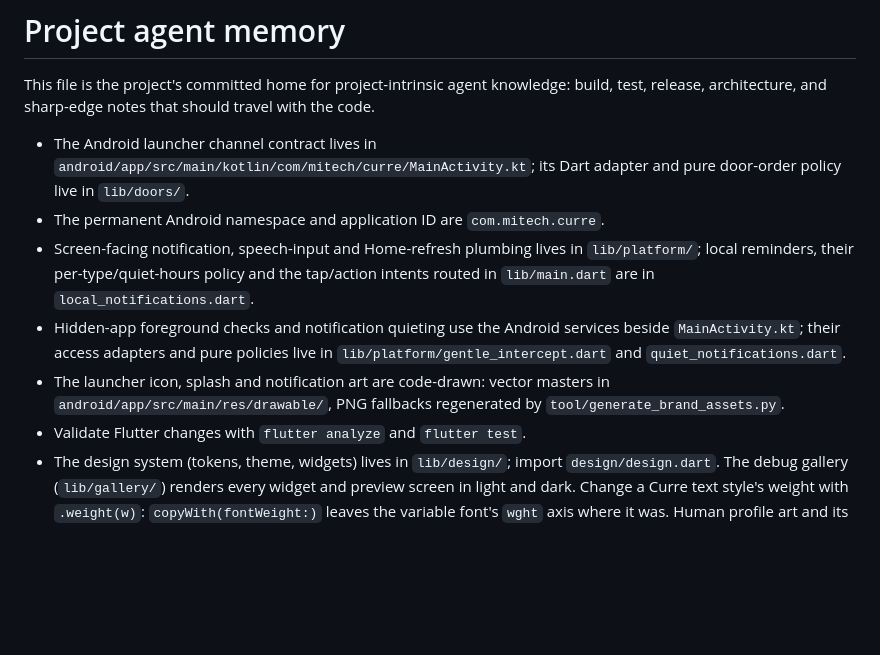
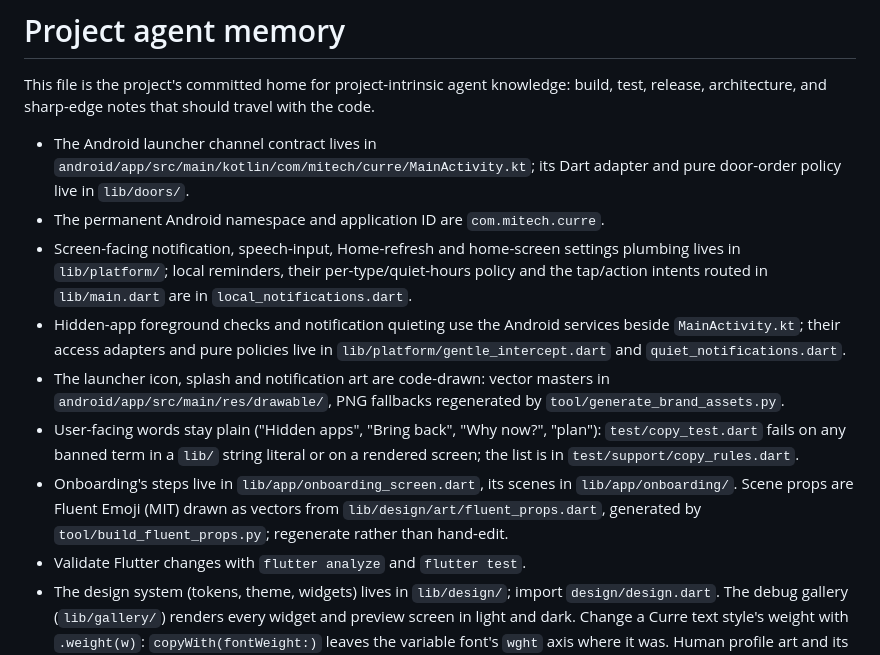
Before and after one commit to MI-TECHDLIN/curre, a Markdown page: AGENTS.md, the part around the change. GitHub-like rendering; blank space fills up the shorter version.

Commit message:
chore: note plain-copy rule and onboarding layout in AGENTS.md

```diff
--- a/AGENTS.md
+++ b/AGENTS.md
@@ -6,15 +6,24 @@ This file is the project's committed home for project-intrinsic agent knowledge:
   `android/app/src/main/kotlin/com/mitech/curre/MainActivity.kt`; its Dart
   adapter and pure door-order policy live in `lib/doors/`.
 - The permanent Android namespace and application ID are `com.mitech.curre`.
-- Screen-facing notification, speech-input and Home-refresh plumbing lives in
-  `lib/platform/`; local reminders, their per-type/quiet-hours policy and the
-  tap/action intents routed in `lib/main.dart` are in `local_notifications.dart`.
+- Screen-facing notification, speech-input, Home-refresh and home-screen
+  settings plumbing lives in `lib/platform/`; local reminders, their
+  per-type/quiet-hours policy and the tap/action intents routed in
+  `lib/main.dart` are in `local_notifications.dart`.
 - Hidden-app foreground checks and notification quieting use the Android
   services beside `MainActivity.kt`; their access adapters and pure policies
   live in `lib/platform/gentle_intercept.dart` and `quiet_notifications.dart`.
 - The launcher icon, splash and notification art are code-drawn: vector
   masters in `android/app/src/main/res/drawable/`, PNG fallbacks regenerated
   by `tool/generate_brand_assets.py`.
+- User-facing words stay plain ("Hidden apps", "Bring back", "Why now?",
+  "plan"): `test/copy_test.dart` fails on any banned term in a `lib/` string
+  literal or on a rendered screen; the list is in
+  `test/support/copy_rules.dart`.
+- Onboarding's steps live in `lib/app/onboarding_screen.dart`, its scenes in
+  `lib/app/onboarding/`. Scene props are Fluent Emoji (MIT) drawn as vectors
+  from `lib/design/art/fluent_props.dart`, generated by
+  `tool/build_fluent_props.py`; regenerate rather than hand-edit.
 - Validate Flutter changes with `flutter analyze` and `flutter test`.
 - The design system (tokens, theme, widgets) lives in `lib/design/`; import
   `design/design.dart`. The debug gallery (`lib/gallery/`) renders every
```
